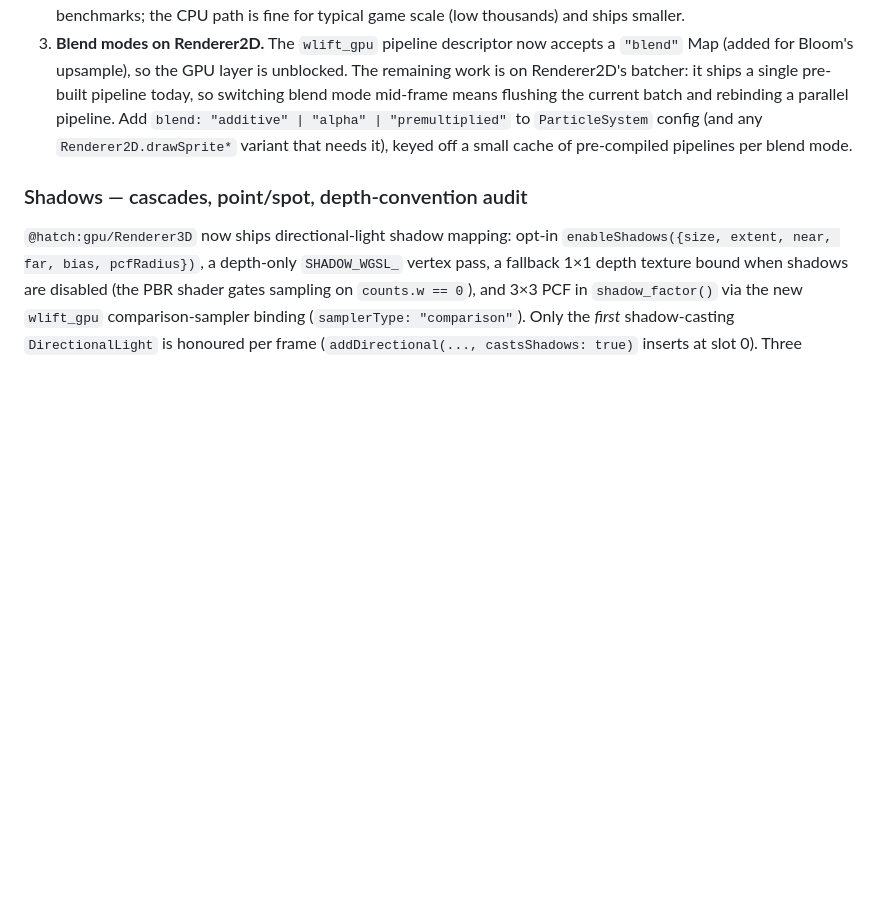
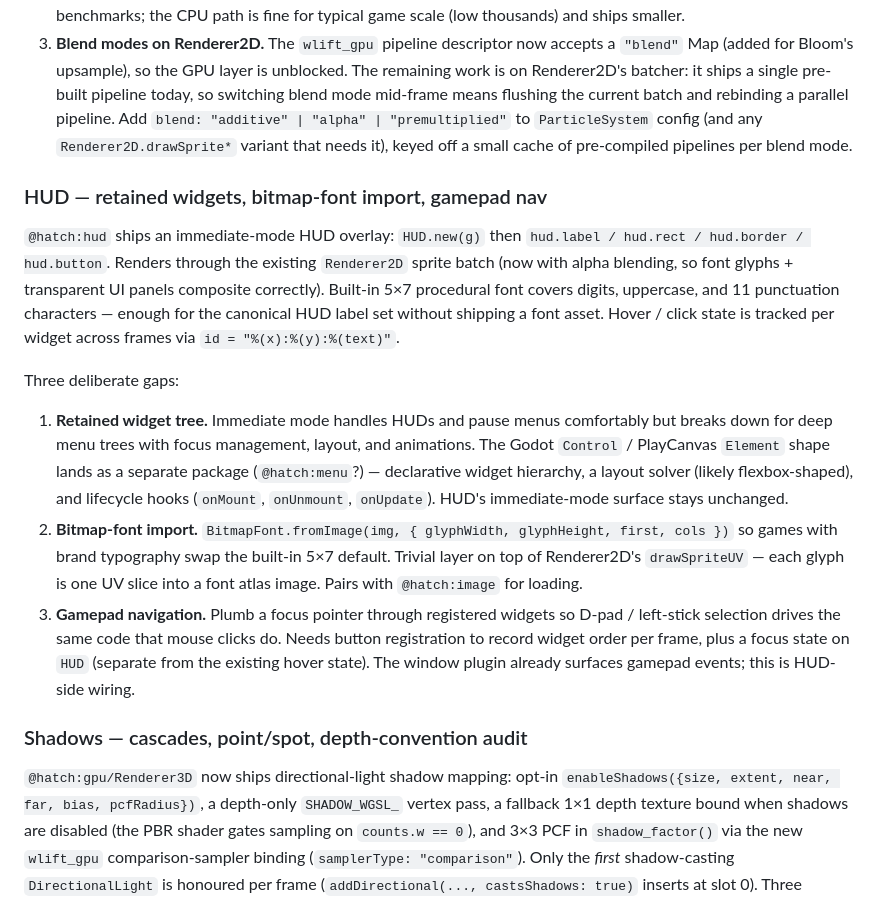
Before and after one commit to wrenlift/WrenLift, a Markdown page: docs/roadmap.md, the part around the change. Drawn GitHub-style; blank space fills up the shorter version.

Commit message:
roadmap: HUD initiative — retained widgets, bitmap-font import, gamepad nav
Tracks @hatch:hud 0.1.0's deliberate gaps:
- Retained widget tree as a separate package (declarative hierarchy,
  layout solver, lifecycle hooks). HUD's immediate-mode surface
  stays the one-line-per-widget shape.
- BitmapFont.fromImage(img, {glyphWidth, glyphHeight, ...}) so
  brand-typography games swap the built-in 5×7 default.
- Gamepad navigation through registered widgets, sharing the
  existing click code path for selection.

```diff
--- a/docs/roadmap.md
+++ b/docs/roadmap.md
@@ -196,6 +196,40 @@ flat. Three deliberate gaps:
    variant that needs it), keyed off a small cache of
    pre-compiled pipelines per blend mode.
 
+### HUD — retained widgets, bitmap-font import, gamepad nav
+
+`@hatch:hud` ships an immediate-mode HUD overlay: `HUD.new(g)` then
+`hud.label / hud.rect / hud.border / hud.button`. Renders through
+the existing `Renderer2D` sprite batch (now with alpha blending, so
+font glyphs + transparent UI panels composite correctly). Built-in
+5×7 procedural font covers digits, uppercase, and 11 punctuation
+characters — enough for the canonical HUD label set without
+shipping a font asset. Hover / click state is tracked per widget
+across frames via `id = "%(x):%(y):%(text)"`.
+
+Three deliberate gaps:
+
+1. **Retained widget tree.** Immediate mode handles HUDs and
+   pause menus comfortably but breaks down for deep menu trees
+   with focus management, layout, and animations. The Godot
+   `Control` / PlayCanvas `Element` shape lands as a separate
+   package (`@hatch:menu`?) — declarative widget hierarchy, a
+   layout solver (likely flexbox-shaped), and lifecycle hooks
+   (`onMount`, `onUnmount`, `onUpdate`). HUD's immediate-mode
+   surface stays unchanged.
+2. **Bitmap-font import.** `BitmapFont.fromImage(img, {
+   glyphWidth, glyphHeight, first, cols })` so games with brand
+   typography swap the built-in 5×7 default. Trivial layer on
+   top of Renderer2D's `drawSpriteUV` — each glyph is one UV
+   slice into a font atlas image. Pairs with `@hatch:image` for
+   loading.
+3. **Gamepad navigation.** Plumb a focus pointer through
+   registered widgets so D-pad / left-stick selection drives the
+   same code that mouse clicks do. Needs button registration to
+   record widget order per frame, plus a focus state on `HUD`
+   (separate from the existing hover state). The window plugin
+   already surfaces gamepad events; this is HUD-side wiring.
+
 ### Shadows — cascades, point/spot, depth-convention audit
 
 `@hatch:gpu/Renderer3D` now ships directional-light shadow mapping:
```
